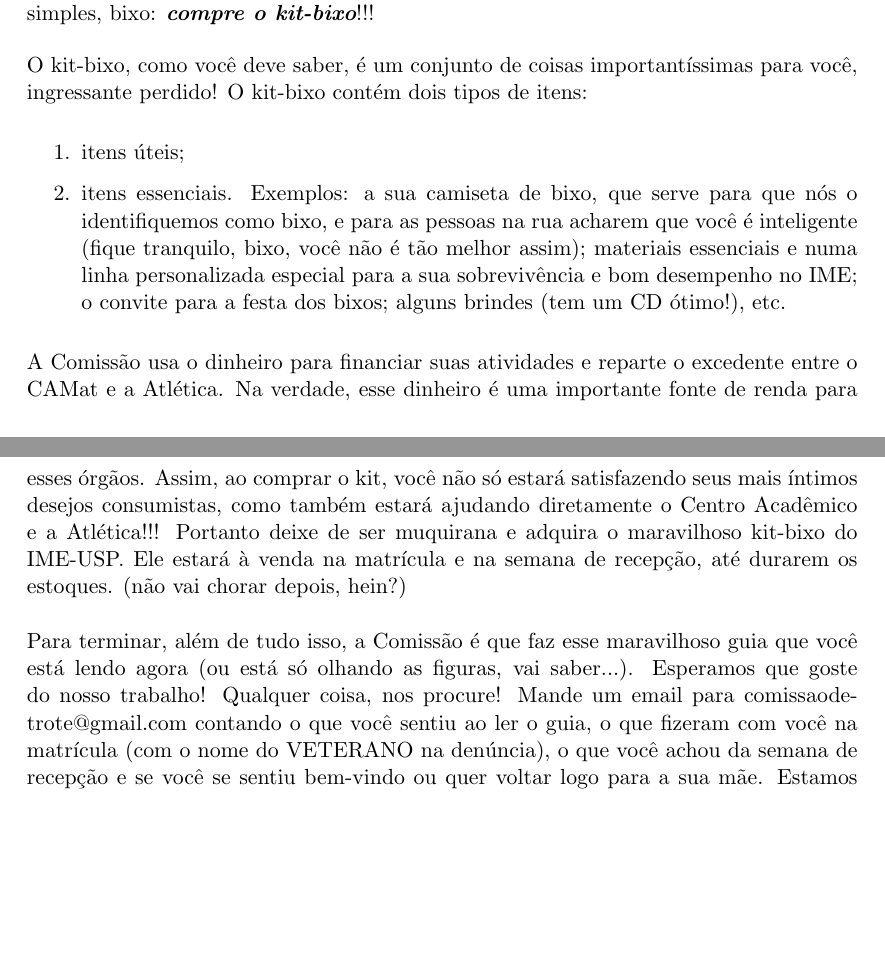
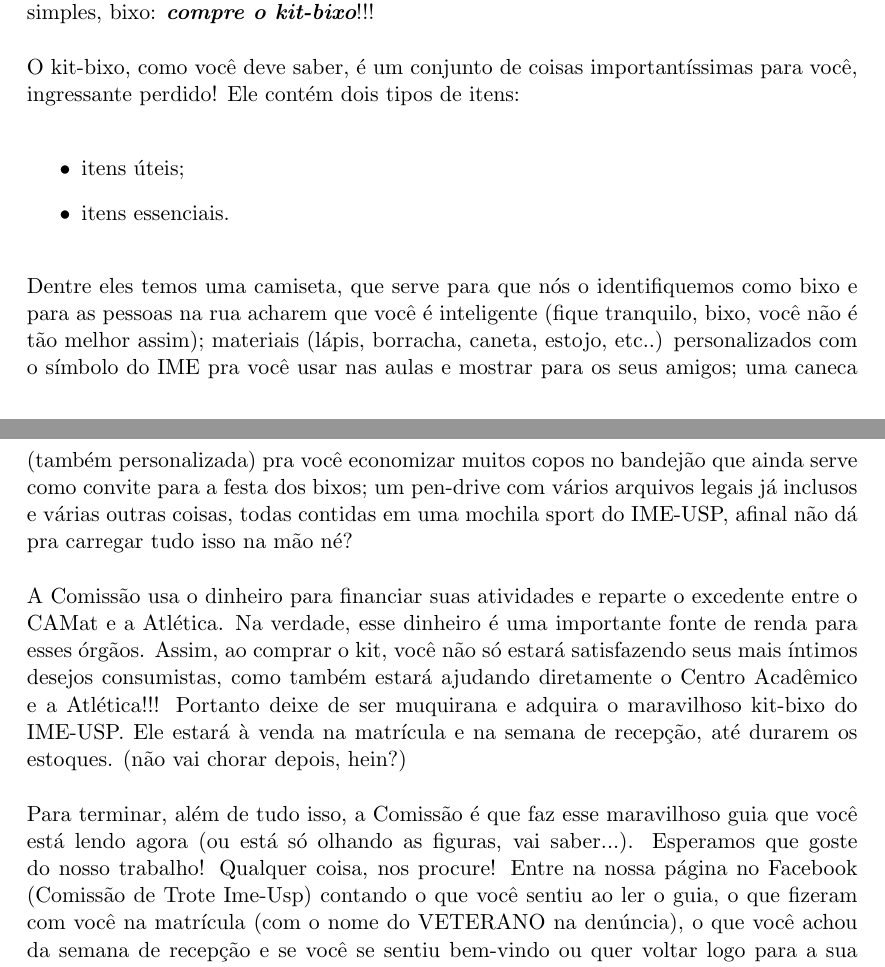
Before and after one commit to Kazuo256/guiadobixo, a LaTeX document (GuiaDoBixo.tex, which reads comissao_e_kit_bixo.tex): two parts of pages 8 and 9 of 73, joined at a grey line, cut so that both start at the same text, the shorter picture padded with empty space. Compiled offline with pdfLaTeX.

Commit message:
Seção da Comissão e Kit Bixo atualizada e algumas alterações pequenas

```diff
--- a/comissao_e_kit_bixo.tex
+++ b/comissao_e_kit_bixo.tex
@@ -31,18 +30,21 @@ de festas...Você deve estar pensando ``Puxa, como eu, bixo, posso retribuir
 tamanha dedicação?'' É simples, bixo: {\bf\em compre o kit-bixo}!!!
 
 O kit-bixo, como você deve saber, é um conjunto de coisas importantíssimas
-para você, ingressante perdido! O kit-bixo contém dois tipos de itens:
-\begin{enumerate}
+para você, ingressante perdido! Ele contém dois tipos de itens:
+\begin{itemize}
+\item itens úteis;
+\item itens essenciais.
+\end{itemize}
+Dentre eles temos uma camiseta, que serve para que
+nós o identifiquemos como bixo e para as pessoas na rua acharem que você é
+inteligente (fique tranquilo, bixo, você não é tão melhor assim); materiais
+(lápis, borracha, caneta, estojo, etc..) personalizados com o símbolo do IME pra
+você usar nas aulas e mostrar para os seus amigos; uma caneca (também personalizada)
+pra você economizar muitos copos no bandejão que ainda serve como convite para
+a festa dos bixos; um pen-drive com vários arquivos legais já inclusos e várias
+outras coisas, todas contidas em uma mochila sport do IME-USP, afinal não dá pra
+carregar tudo isso na mão né?
 
-\item itens úteis;
-\item itens essenciais. Exemplos: a sua camiseta de bixo, que serve para que
-nós o identifiquemos como bixo, e para as pessoas na rua acharem que você é
-inteligente (fique tranquilo, bixo, você não é tão melhor assim); materiais
-essenciais e numa linha personalizada especial para a sua sobrevivência e bom
-desempenho no IME; o convite para a festa dos bixos; alguns brindes (tem um
-CD ótimo!), etc.
-
-\end{enumerate}
 A Comissão usa o dinheiro para financiar suas atividades e reparte o excedente
 entre o CAMat e a Atlética. Na verdade, esse dinheiro é uma importante fonte de
 renda para esses órgãos. Assim, ao comprar o kit, você não só estará
@@ -51,14 +53,14 @@ diretamente o Centro Acadêmico e a Atlética!!! Portanto deixe de ser muquirana
 adquira o maravilhoso kit-bixo do IME-USP. Ele estará à venda na matrícula e na
 semana de recepção, até durarem os estoques. (não vai chorar depois, hein?)
 
-%\figura{intbixos}
+%\figura{intbixos} %FIXME que figura é essa?
 
 Para terminar, além de tudo isso, a Comissão é que faz esse maravilhoso guia que
 você está lendo agora (ou está só olhando as figuras, vai saber...). Esperamos
-que goste do nosso trabalho! Qualquer coisa, nos procure! Mande um email para
-comissaodetrote@gmail.com contando o que você sentiu ao ler o guia, o que
-fizeram com você na matrícula (com o nome do VETERANO na denúncia), o que você
-achou da semana de recepção e se você se sentiu bem-vindo ou quer voltar logo
+que goste do nosso trabalho! Qualquer coisa, nos procure! Entre na nossa página
+no Facebook (Comissão de Trote Ime-Usp) contando o que você sentiu ao ler o guia,
+o que fizeram com você na matrícula (com o nome do VETERANO na denúncia), o que
+você achou da semana de recepção e se você se sentiu bem-vindo ou quer voltar logo
 para a sua mãe. Estamos sempre prontos para ajudá-lo! (ou reprimí-lo, depende
 da situação XD)
 
```
Also changed, not shown: GuiaDoBixo.tex (+1 -1 lines), carta_aos_ingressantes.tex (+1 -2 lines), editorial.tex (+31 -9 lines), musicas.tex (+1 -1 lines), comissao_e_kit_bixo.tex (7 more changed lines), 1 other file.
